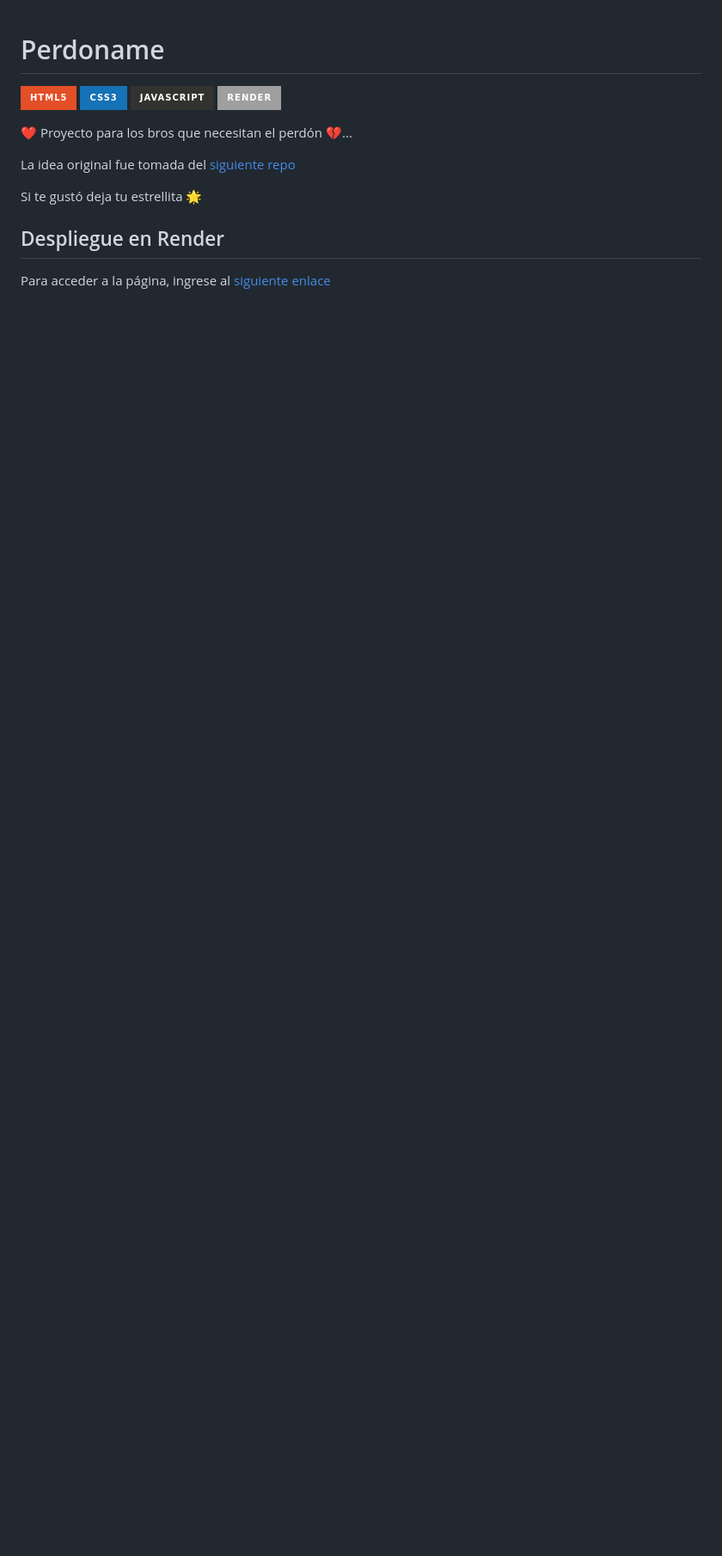
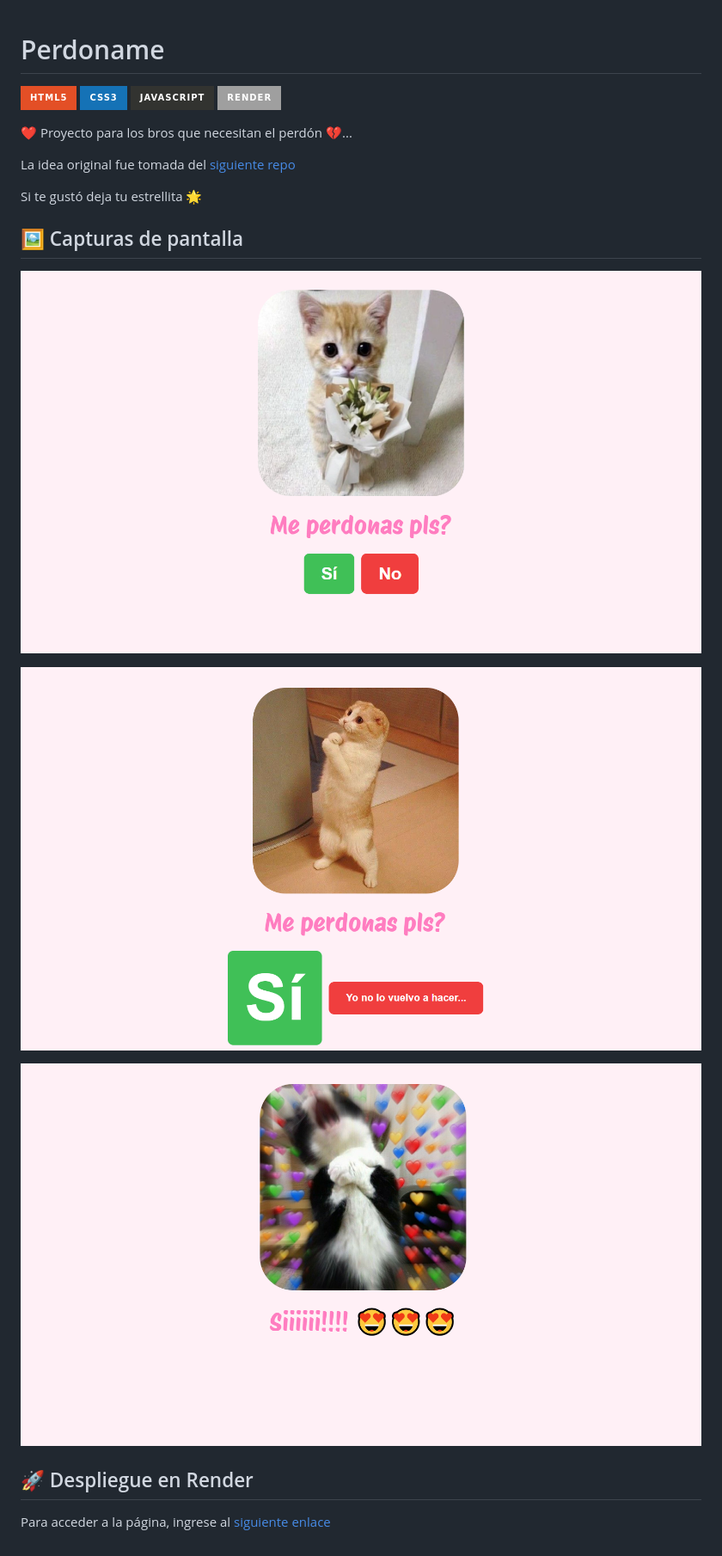
Before and after one commit to EduardoProfe666/Perdoname, a Markdown page: README.md, the part around the change. Shown: that part at 86% size. Drawn GitHub-style; pictures changed too: assets/1.png (added), assets/2.png (added), assets/3.png (added); badges without logos; blank space fills up the shorter version.

Commit message:
Screenshots

```diff
--- a/README.md
+++ b/README.md
@@ -11,6 +11,14 @@ La idea original fue tomada del [siguiente repo](https://github.com/namdosanwann
 
 Si te gustó deja tu estrellita 🌟
 
-## Despliegue en Render
+## 🖼 Capturas de pantalla
+
+![Inicio](/assets/1.png)
+
+![Medio](/assets/3.png)
+
+![Fin](/assets/2.png)
+
+## 🚀 Despliegue en Render
 
 Para acceder a la página, ingrese al [siguiente enlace](https://perdoname.onrender.com)
```
